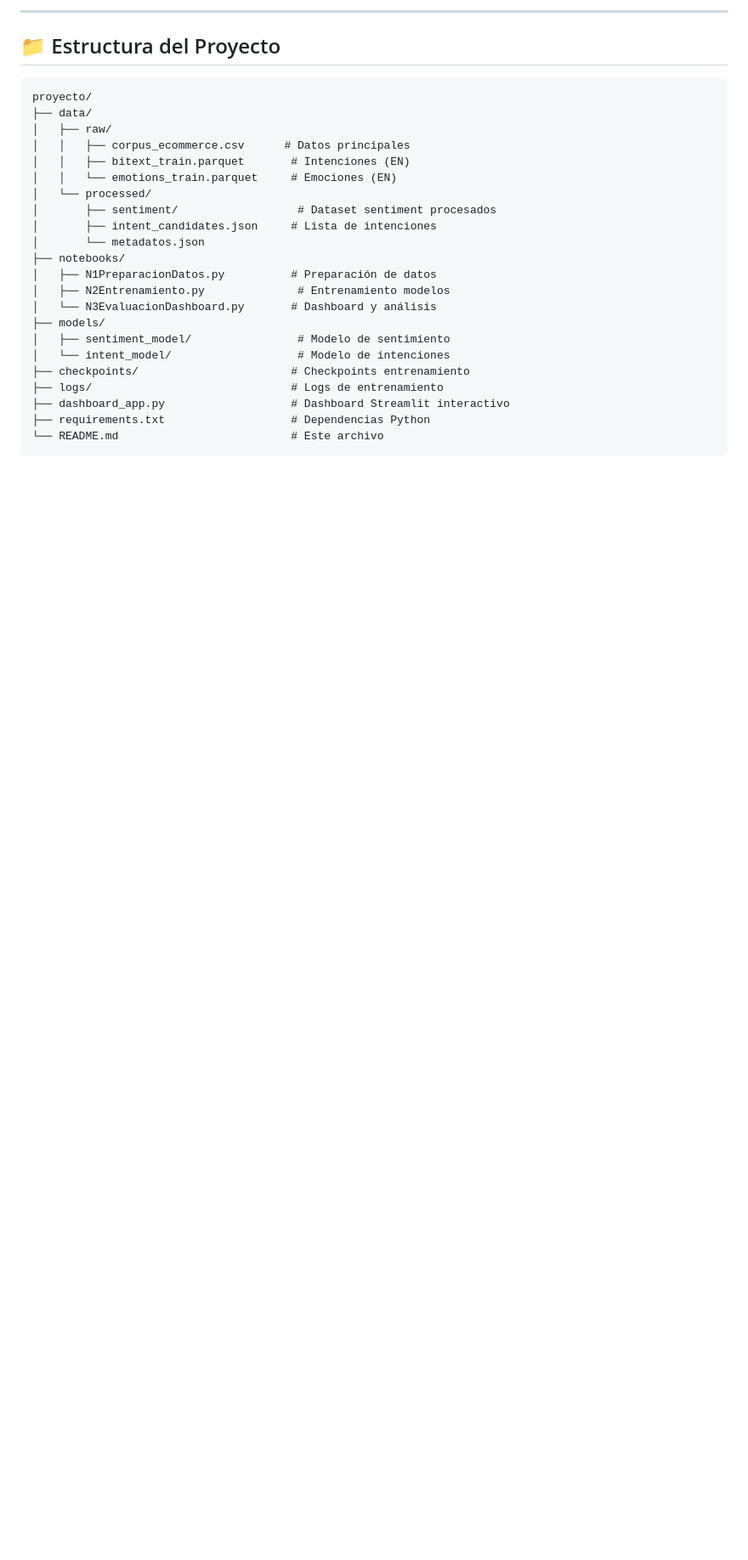
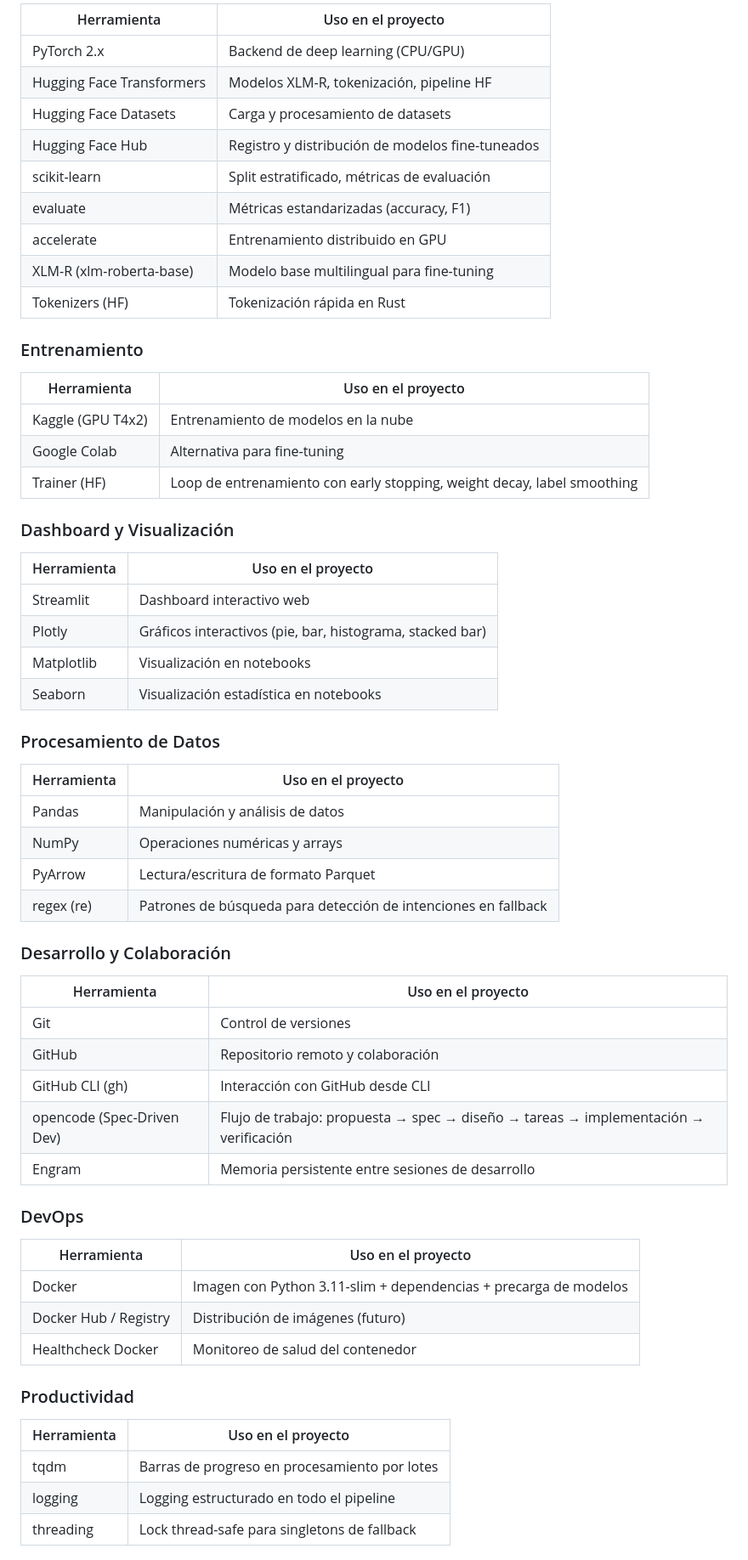
Before and after one commit to No-Country-simulation/S04-26-Equipo-40-Data-Science, a Markdown page: proyecto/README.md, the part around one of its changes. Shown at 85% size. GitHub-like rendering; blank space fills up the shorter version.

Commit message:
docs: actualizar README con estado actual del proyecto

````diff
--- a/proyecto/README.md
+++ b/proyecto/README.md
@@ -76,28 +58,65 @@ Este sistema permite al equipo de producto mejorar los flujos conversacionales b
 
----
+| Herramienta | Uso en el proyecto |
+|-------------|-------------------|
+| PyTorch 2.x | Backend de deep learning (CPU/GPU) |
+| Hugging Face Transformers | Modelos XLM-R, tokenización, pipeline HF |
+| Hugging Face Datasets | Carga y procesamiento de datasets |
+| Hugging Face Hub | Registro y distribución de modelos fine-tuneados |
+| scikit-learn | Split estratificado, métricas de evaluación |
+| evaluate | Métricas estandarizadas (accuracy, F1) |
+| accelerate | Entrenamiento distribuido en GPU |
+| XLM-R (xlm-roberta-base) | Modelo base multilingual para fine-tuning |
+| Tokenizers (HF) | Tokenización rápida en Rust |
 
-## 📁 Estructura del Proyecto
+### Entrenamiento
 
-```
-proyecto/
-├── data/
-│   ├── raw/
-│   │   ├── corpus_ecommerce.csv      # Datos principales
-│   │   ├── bitext_train.parquet       # Intenciones (EN)
-│   │   └── emotions_train.parquet     # Emociones (EN)
-│   └── processed/
-│       ├── sentiment/                  # Dataset sentiment procesados
-│       ├── intent_candidates.json     # Lista de intenciones
-│       └── metadatos.json
-├── notebooks/
-│   ├── N1PreparacionDatos.py          # Preparación de datos
-│   ├── N2Entrenamiento.py              # Entrenamiento modelos
-│   └── N3EvaluacionDashboard.py       # Dashboard y análisis
-├── models/
-│   ├── sentiment_model/                # Modelo de sentimiento
-│   └── intent_model/                   # Modelo de intenciones
-├── checkpoints/                       # Checkpoints entrenamiento
-├── logs/                              # Logs de entrenamiento
-├── dashboard_app.py                   # Dashboard Streamlit interactivo
-├── requirements.txt                   # Dependencias Python
-└── README.md                          # Este archivo
+| Herramienta | Uso en el proyecto |
+|-------------|-------------------|
+| Kaggle (GPU T4x2) | Entrenamiento de modelos en la nube |
+| Google Colab | Alternativa para fine-tuning |
+| Trainer (HF) | Loop de entrenamiento con early stopping, weight decay, label smoothing |
+
+### Dashboard y Visualización
+
+| Herramienta | Uso en el proyecto |
+|-------------|-------------------|
+| Streamlit | Dashboard interactivo web |
+| Plotly | Gráficos interactivos (pie, bar, histograma, stacked bar) |
+| Matplotlib | Visualización en notebooks |
+| Seaborn | Visualización estadística en notebooks |
+
+### Procesamiento de Datos
+
+| Herramienta | Uso en el proyecto |
+|-------------|-------------------|
+| Pandas | Manipulación y análisis de datos |
+| NumPy | Operaciones numéricas y arrays |
+| PyArrow | Lectura/escritura de formato Parquet |
+| regex (re) | Patrones de búsqueda para detección de intenciones en fallback |
+
+### Desarrollo y Colaboración
+
+| Herramienta | Uso en el proyecto |
+|-------------|-------------------|
+| Git | Control de versiones |
+| GitHub | Repositorio remoto y colaboración |
+| GitHub CLI (gh) | Interacción con GitHub desde CLI |
+| opencode (Spec-Driven Dev) | Flujo de trabajo: propuesta → spec → diseño → tareas → implementación → verificación |
+| Engram | Memoria persistente entre sesiones de desarrollo |
+
+### DevOps
+
+| Herramienta | Uso en el proyecto |
+|-------------|-------------------|
+| Docker | Imagen con Python 3.11-slim + dependencias + precarga de modelos |
+| Docker Hub / Registry | Distribución de imágenes (futuro) |
+| Healthcheck Docker | Monitoreo de salud del contenedor |
+
+### Productividad
+
+| Herramienta | Uso en el proyecto |
+|-------------|-------------------|
+| tqdm | Barras de progreso en procesamiento por lotes |
+| logging | Logging estructurado en todo el pipeline |
+| threading | Lock thread-safe para singletons de fallback |
+
````
Also changed, not shown: other parts of proyecto/README.md (+88 -177 lines).
